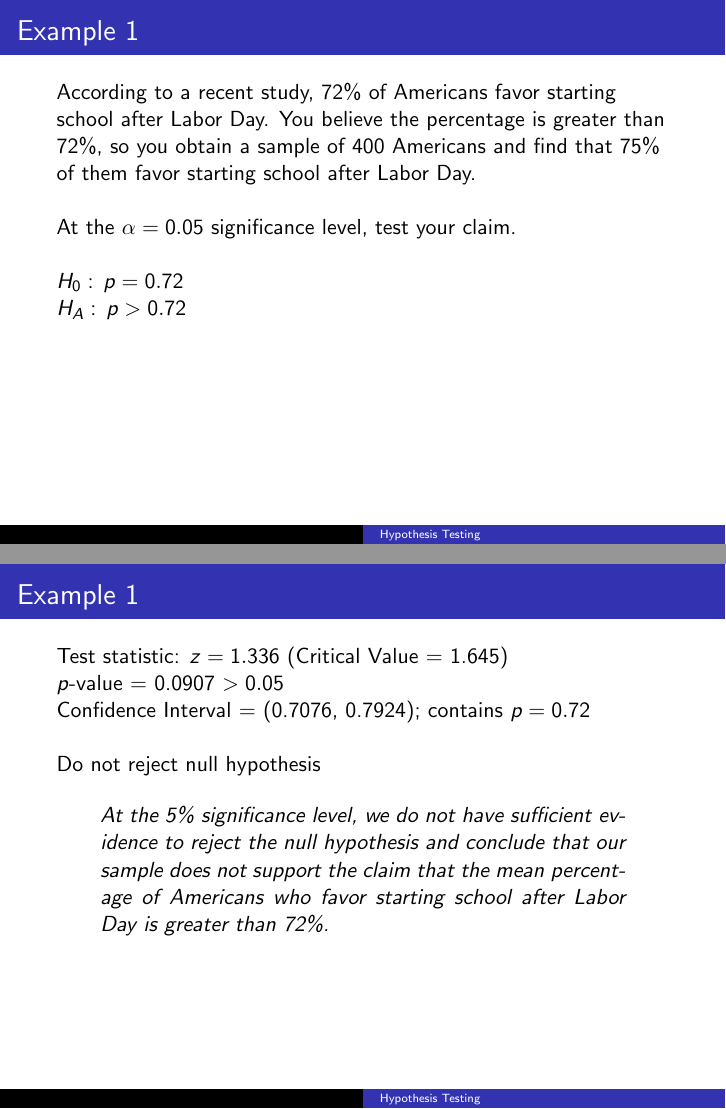
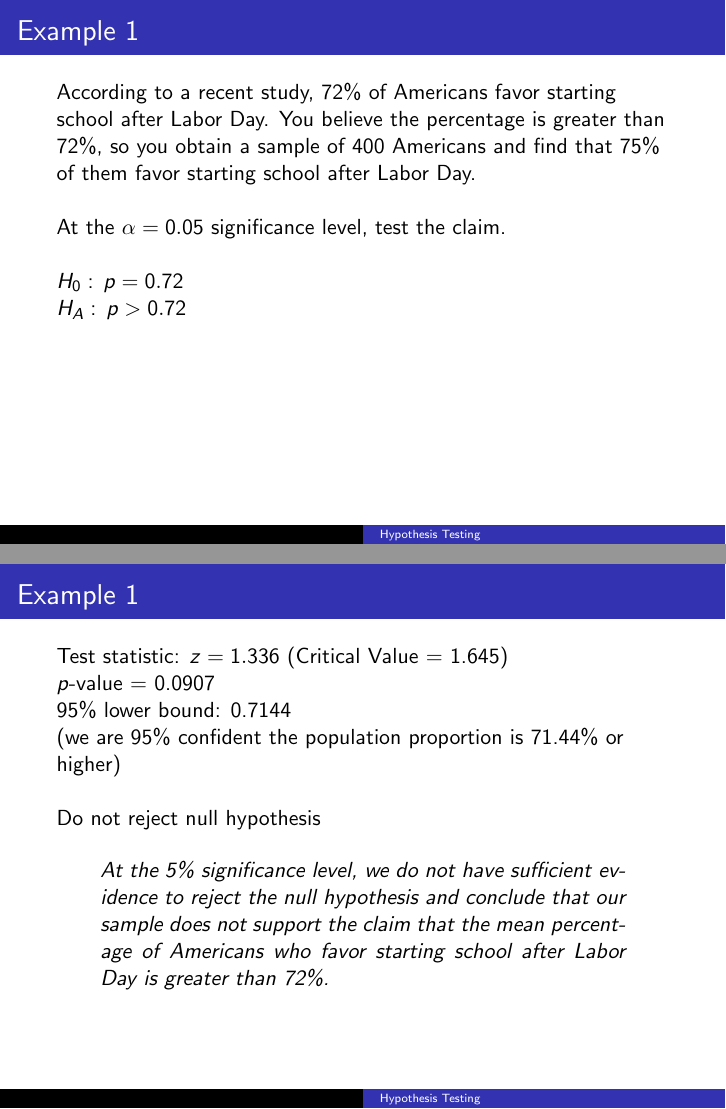
Before and after one commit to BryanBain/Statistics, LaTeX slides (Beamer_Slides/Hypothesis_Test_Single_Proportion.tex): pages 31 and 34 of 40 before the commit and pages 32 and 35 of 41 after it, joined at a grey line. Compiled offline with pdfLaTeX.

Commit message:
updated single proportion testing

```diff
--- a/Beamer_Slides/Hypothesis_Test_Single_Proportion.tex
+++ b/Beamer_Slides/Hypothesis_Test_Single_Proportion.tex
@@ -184,7 +186,7 @@ Our confidence interval for a population proportion is given by
 \begin{frame}{Example 1}
 According to a recent study, 72\% of Americans favor starting school after Labor Day. You believe the percentage is greater than 72\%, so you obtain a sample of 400 Americans and find that 75\% of them favor starting school after Labor Day. \newline\\
 
-At the $\alpha = 0.05$ significance level, test your claim.	\newline\\	\pause
+At the $\alpha = 0.05$ significance level, test the claim.	\newline\\	\pause
 
 $H_0: \, p = 0.72$ \newline
 $H_A: \, p > 0.72$
@@ -192,8 +194,9 @@ $H_A: \, p > 0.72$
 
 \begin{frame}{Example 1}
 Test statistic: $z = 1.336$ (Critical Value = 1.645) \newline
-$p$-value = 0.0907 $> 0.05$	\newline
-Confidence Interval = (0.7076, 0.7924); contains $p = 0.72$	\newline\\	\pause
+$p$-value = 0.0907\newline
+95\% lower bound: 0.7144	 \newline
+(we are 95\% confident the population proportion is 71.44\% or higher)	\newline\\	\pause
 
 Do not reject null hypothesis	\newline\\	\pause
 
```
Also changed, not shown: Beamer_Slides/Hypothesis_Test_Single_Proportion.pdf, Beamer_Slides/Hypothesis_Test_Single_Proportion.tex (10 more changed lines).
